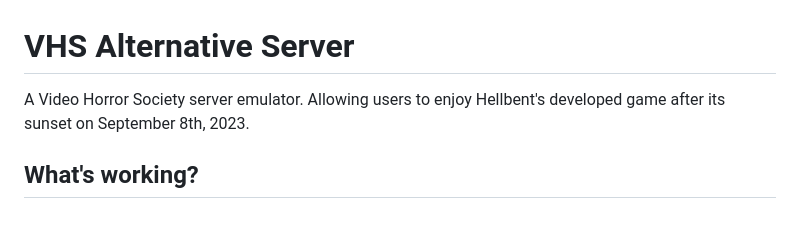
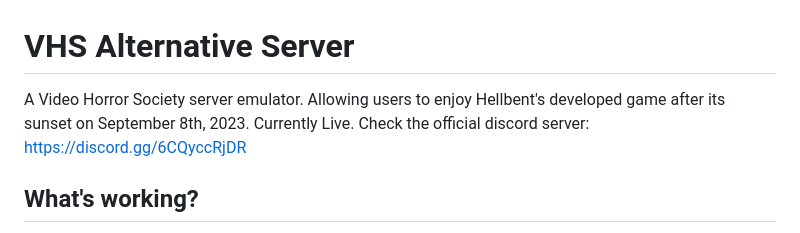
Before and after one commit to LuisMayo/vhs-alternative-server, a Markdown page: README.md, the part around the change. GitHub-like rendering.

```diff
--- a/README.md
+++ b/README.md
@@ -1,5 +1,5 @@
 # VHS Alternative Server
-A Video Horror Society server emulator. Allowing users to enjoy Hellbent's developed game after its sunset on September 8th, 2023.
+A Video Horror Society server emulator. Allowing users to enjoy Hellbent's developed game after its sunset on September 8th, 2023. Currently Live. Check the official discord server: https://discord.gg/6CQyccRjDR
 
 ## What's working?
 - ✅ Login
```
